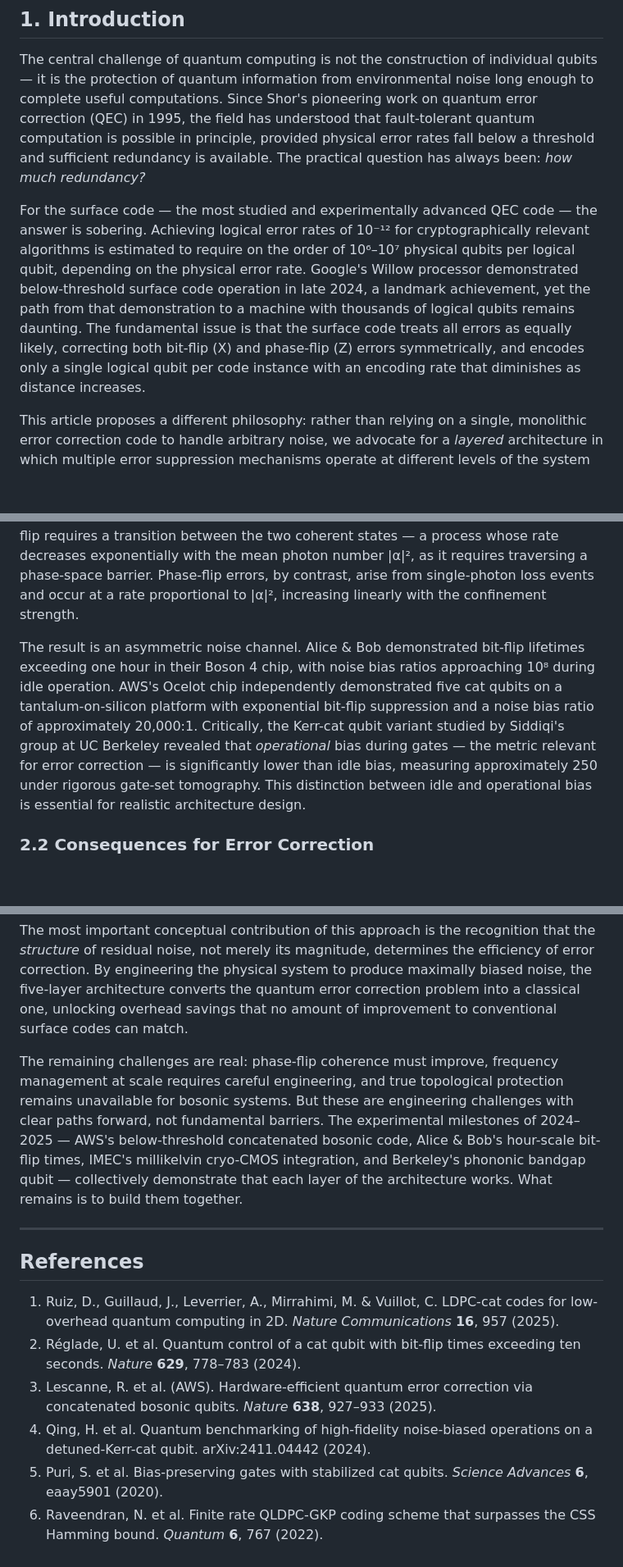
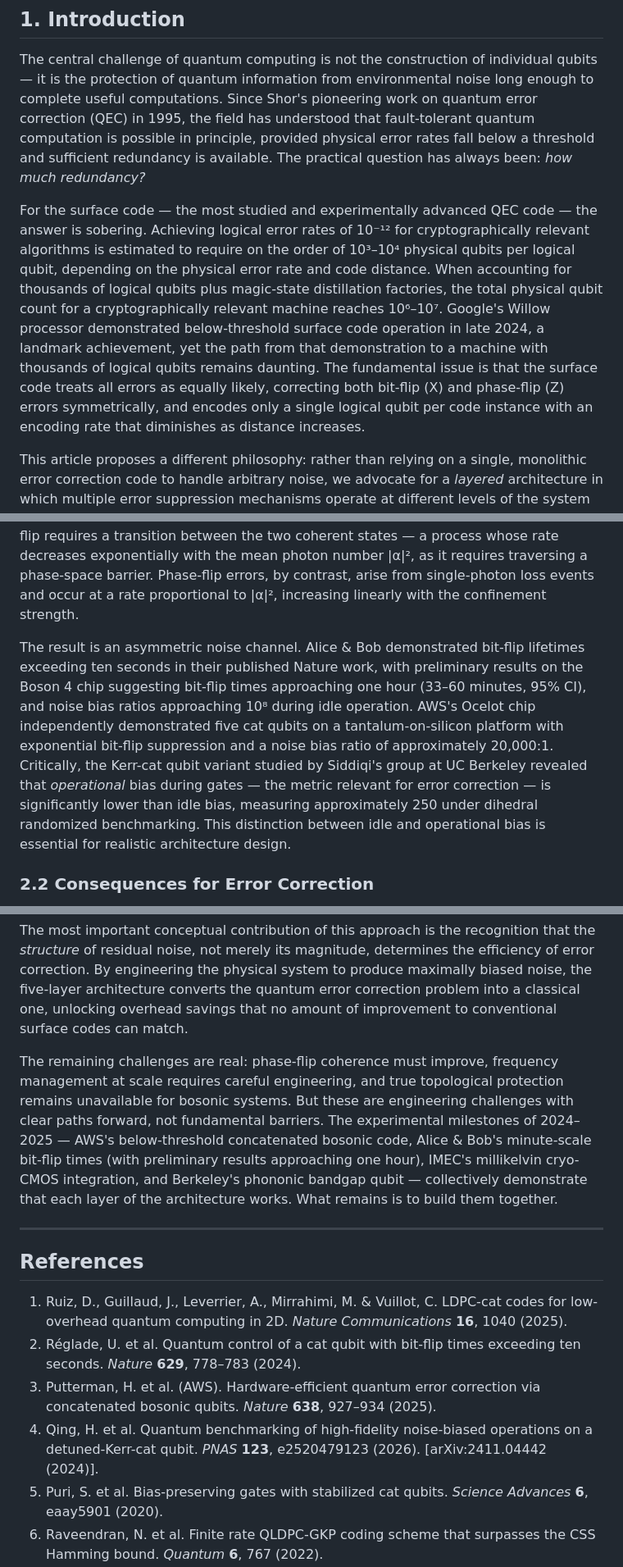
Before and after one commit to david-hoze/scientific-writing, a Markdown page: five-layer-paradigm.md, 3 parts joined by grey strips. Shown at 82% size. GitHub-like rendering; blank space fills up the shorter version.

Commit message:
Added review and correction according to review

```diff
--- a/five-layer-paradigm.md
+++ b/five-layer-paradigm.md
@@ -14,7 +14,7 @@ Fault-tolerant quantum computing remains bottlenecked by the extraordinary overh
 
 The central challenge of quantum computing is not the construction of individual qubits — it is the protection of quantum information from environmental noise long enough to complete useful computations. Since Shor's pioneering work on quantum error correction (QEC) in 1995, the field has understood that fault-tolerant quantum computation is possible in principle, provided physical error rates fall below a threshold and sufficient redundancy is available. The practical question has always been: _how much redundancy?_
 
-For the surface code — the most studied and experimentally advanced QEC code — the answer is sobering. Achieving logical error rates of 10⁻¹² for cryptographically relevant algorithms is estimated to require on the order of 10⁶–10⁷ physical qubits per logical qubit, depending on the physical error rate. Google's Willow processor demonstrated below-threshold surface code operation in late 2024, a landmark achievement, yet the path from that demonstration to a machine with thousands of logical qubits remains daunting. The fundamental issue is that the surface code treats all errors as equally likely, correcting both bit-flip (X) and phase-flip (Z) errors symmetrically, and encodes only a single logical qubit per code instance with an encoding rate that diminishes as distance increases.
+For the surface code — the most studied and experimentally advanced QEC code — the answer is sobering. Achieving logical error rates of 10⁻¹² for cryptographically relevant algorithms is estimated to require on the order of 10³–10⁴ physical qubits per logical qubit, depending on the physical error rate and code distance. When accounting for thousands of logical qubits plus magic-state distillation factories, the total physical qubit count for a cryptographically relevant machine reaches 10⁶–10⁷. Google's Willow processor demonstrated below-threshold surface code operation in late 2024, a landmark achievement, yet the path from that demonstration to a machine with thousands of logical qubits remains daunting. The fundamental issue is that the surface code treats all errors as equally likely, correcting both bit-flip (X) and phase-flip (Z) errors symmetrically, and encodes only a single logical qubit per code instance with an encoding rate that diminishes as distance increases.
 
 This article proposes a different philosophy: rather than relying on a single, monolithic error correction code to handle arbitrary noise, we advocate for a _layered_ architecture in which multiple error suppression mechanisms operate at different levels of the system stack, each tailored to eliminate a specific class of errors. The key principle is that **each layer should reshape the residual noise into a form that the subsequent layer can correct most efficiently**, creating a multiplicative cascade of overhead savings.
 
@@ -38,7 +38,7 @@ Standard superconducting qubits — transmons, flux qubits, fluxonium — experi
 
 Biased-noise qubits break this symmetry by engineering the physical system such that one error type is exponentially suppressed. The dissipatively stabilized cat qubit, pioneered by Mirrahimi, Leghtas, and colleagues, achieves this by confining the quantum state of a microwave resonator to a manifold spanned by two coherent states |+α⟩ and |−α⟩ through a two-photon driven-dissipative process. In this encoding, a bit-flip requires a transition between the two coherent states — a process whose rate decreases exponentially with the mean photon number |α|², as it requires traversing a phase-space barrier. Phase-flip errors, by contrast, arise from single-photon loss events and occur at a rate proportional to |α|², increasing linearly with the confinement strength.
 
-The result is an asymmetric noise channel. Alice & Bob demonstrated bit-flip lifetimes exceeding one hour in their Boson 4 chip, with noise bias ratios approaching 10⁸ during idle operation. AWS's Ocelot chip independently demonstrated five cat qubits on a tantalum-on-silicon platform with exponential bit-flip suppression and a noise bias ratio of approximately 20,000:1. Critically, the Kerr-cat qubit variant studied by Siddiqi's group at UC Berkeley revealed that _operational_ bias during gates — the metric relevant for error correction — is significantly lower than idle bias, measuring approximately 250 under rigorous gate-set tomography. This distinction between idle and operational bias is essential for realistic architecture design.
+The result is an asymmetric noise channel. Alice & Bob demonstrated bit-flip lifetimes exceeding ten seconds in their published Nature work, with preliminary results on the Boson 4 chip suggesting bit-flip times approaching one hour (33–60 minutes, 95% CI), and noise bias ratios approaching 10⁸ during idle operation. AWS's Ocelot chip independently demonstrated five cat qubits on a tantalum-on-silicon platform with exponential bit-flip suppression and a noise bias ratio of approximately 20,000:1. Critically, the Kerr-cat qubit variant studied by Siddiqi's group at UC Berkeley revealed that _operational_ bias during gates — the metric relevant for error correction — is significantly lower than idle bias, measuring approximately 250 under dihedral randomized benchmarking. This distinction between idle and operational bias is essential for realistic architecture design.
 
 ### 2.2 Consequences for Error Correction
 
@@ -263,16 +263,16 @@ We have presented the case for a five-layer quantum computing architecture that
 
 The most important conceptual contribution of this approach is the recognition that the _structure_ of residual noise, not merely its magnitude, determines the efficiency of error correction. By engineering the physical system to produce maximally biased noise, the five-layer architecture converts the quantum error correction problem into a classical one, unlocking overhead savings that no amount of improvement to conventional surface codes can match.
 
-The remaining challenges are real: phase-flip coherence must improve, frequency management at scale requires careful engineering, and true topological protection remains unavailable for bosonic systems. But these are engineering challenges with clear paths forward, not fundamental barriers. The experimental milestones of 2024–2025 — AWS's below-threshold concatenated bosonic code, Alice & Bob's hour-scale bit-flip times, IMEC's millikelvin cryo-CMOS integration, and Berkeley's phononic bandgap qubit — collectively demonstrate that each layer of the architecture works. What remains is to build them together.
+The remaining challenges are real: phase-flip coherence must improve, frequency management at scale requires careful engineering, and true topological protection remains unavailable for bosonic systems. But these are engineering challenges with clear paths forward, not fundamental barriers. The experimental milestones of 2024–2025 — AWS's below-threshold concatenated bosonic code, Alice & Bob's minute-scale bit-flip times (with preliminary results approaching one hour), IMEC's millikelvin cryo-CMOS integration, and Berkeley's phononic bandgap qubit — collectively demonstrate that each layer of the architecture works. What remains is to build them together.
 
 ---
 
 ## References
 
-1. Ruiz, D., Guillaud, J., Leverrier, A., Mirrahimi, M. & Vuillot, C. LDPC-cat codes for low-overhead quantum computing in 2D. _Nature Communications_ **16**, 957 (2025).
+1. Ruiz, D., Guillaud, J., Leverrier, A., Mirrahimi, M. & Vuillot, C. LDPC-cat codes for low-overhead quantum computing in 2D. _Nature Communications_ **16**, 1040 (2025).
 2. Réglade, U. et al. Quantum control of a cat qubit with bit-flip times exceeding ten seconds. _Nature_ **629**, 778–783 (2024).
-3. Lescanne, R. et al. (AWS). Hardware-efficient quantum error correction via concatenated bosonic qubits. _Nature_ **638**, 927–933 (2025).
-4. Qing, H. et al. Quantum benchmarking of high-fidelity noise-biased operations on a detuned-Kerr-cat qubit. arXiv:2411.04442 (2024).
+3. Putterman, H. et al. (AWS). Hardware-efficient quantum error correction via concatenated bosonic qubits. _Nature_ **638**, 927–934 (2025).
+4. Qing, H. et al. Quantum benchmarking of high-fidelity noise-biased operations on a detuned-Kerr-cat qubit. _PNAS_ **123**, e2520479123 (2026). [arXiv:2411.04442 (2024)].
 5. Puri, S. et al. Bias-preserving gates with stabilized cat qubits. _Science Advances_ **6**, eaay5901 (2020).
 6. Raveendran, N. et al. Finite rate QLDPC-GKP coding scheme that surpasses the CSS Hamming bound. _Quantum_ **6**, 767 (2022).
 7. Berent, L., Burkhard, L. & Locher, D. F. Analog information decoding of bosonic quantum LDPC codes. _PRX Quantum_ **5**, 020349 (2024).
```
Also changed, not shown: other parts of five-layer-paradigm.md (+5 -5 lines), review-1.md (added, +41 -0 lines).
